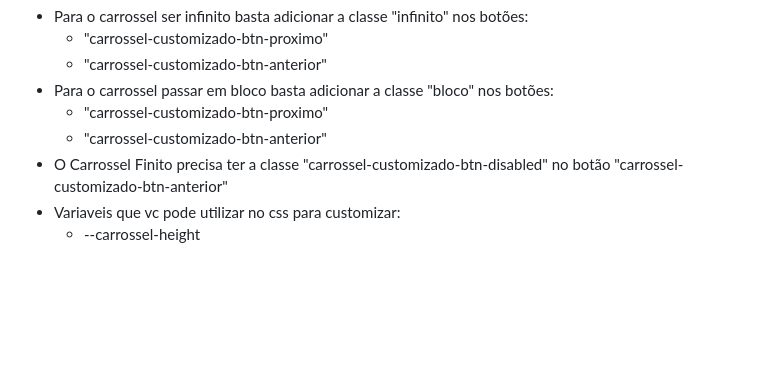
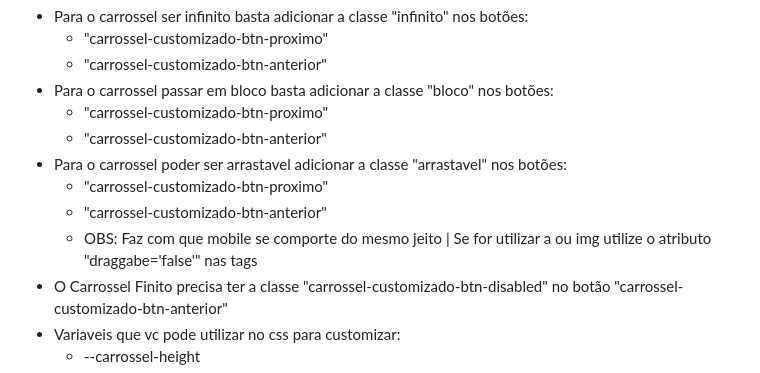
Before and after one commit to GustavoAlbonico/carrossel, a Markdown page: README.md, the part around the change printed below. GitHub-like rendering; blank space fills up the shorter version.

Commit message:
docs - atualizando readme

```diff
--- a/README.md
+++ b/README.md
@@ -27,6 +30,10 @@ Utilizando html, css, jquery
 - Para o carrossel passar em bloco basta adicionar a classe "bloco" nos botões:
     - "carrossel-customizado-btn-proximo"
     - "carrossel-customizado-btn-anterior"
+- Para o carrossel poder ser arrastavel adicionar a classe "arrastavel" nos botões:
+    - "carrossel-customizado-btn-proximo"
+    - "carrossel-customizado-btn-anterior"
+    - OBS: Faz com que mobile se comporte do mesmo jeito | Se for utilizar a ou img utilize o atributo "draggabe='false'" nas tags
 - O Carrossel Finito precisa ter a classe "carrossel-customizado-btn-disabled" no botão "carrossel-customizado-btn-anterior"
 - Variaveis que vc pode utilizar no css para customizar:
     - --carrossel-height
```
Also changed, not shown: other parts of README.md (+3 -0 lines).
